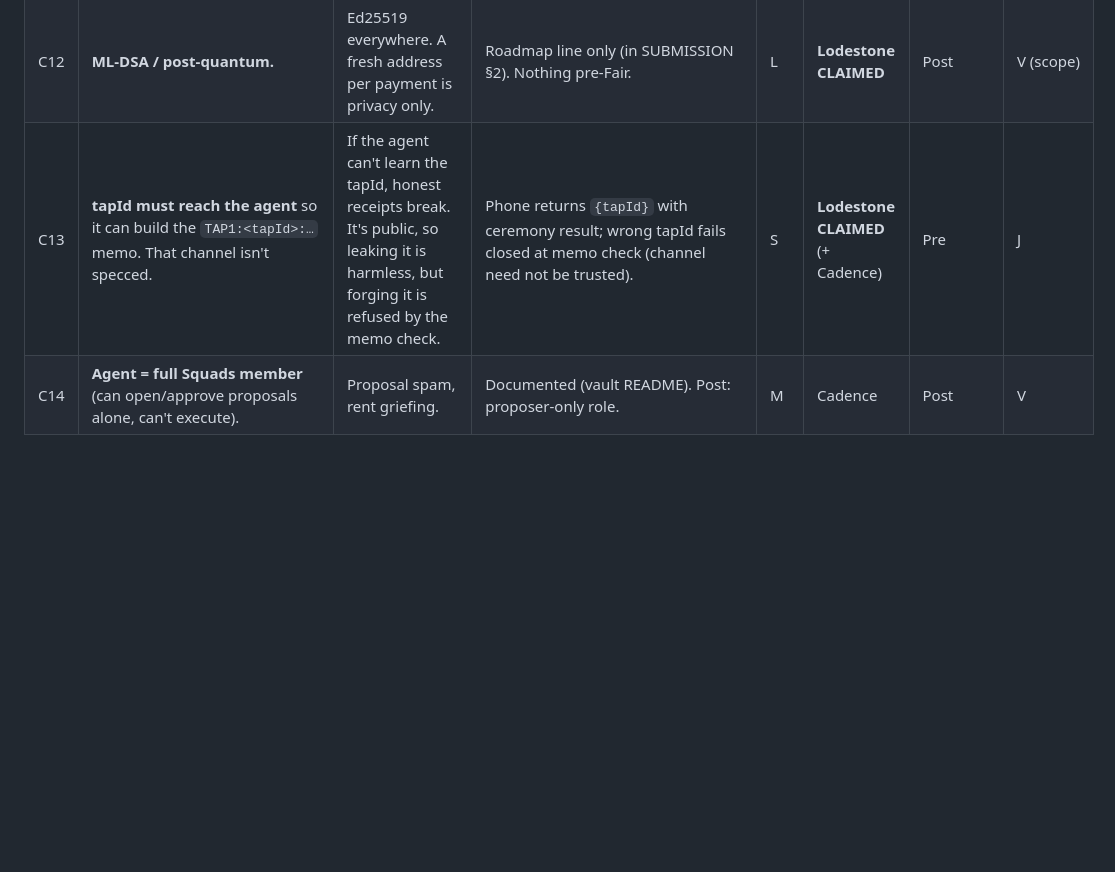
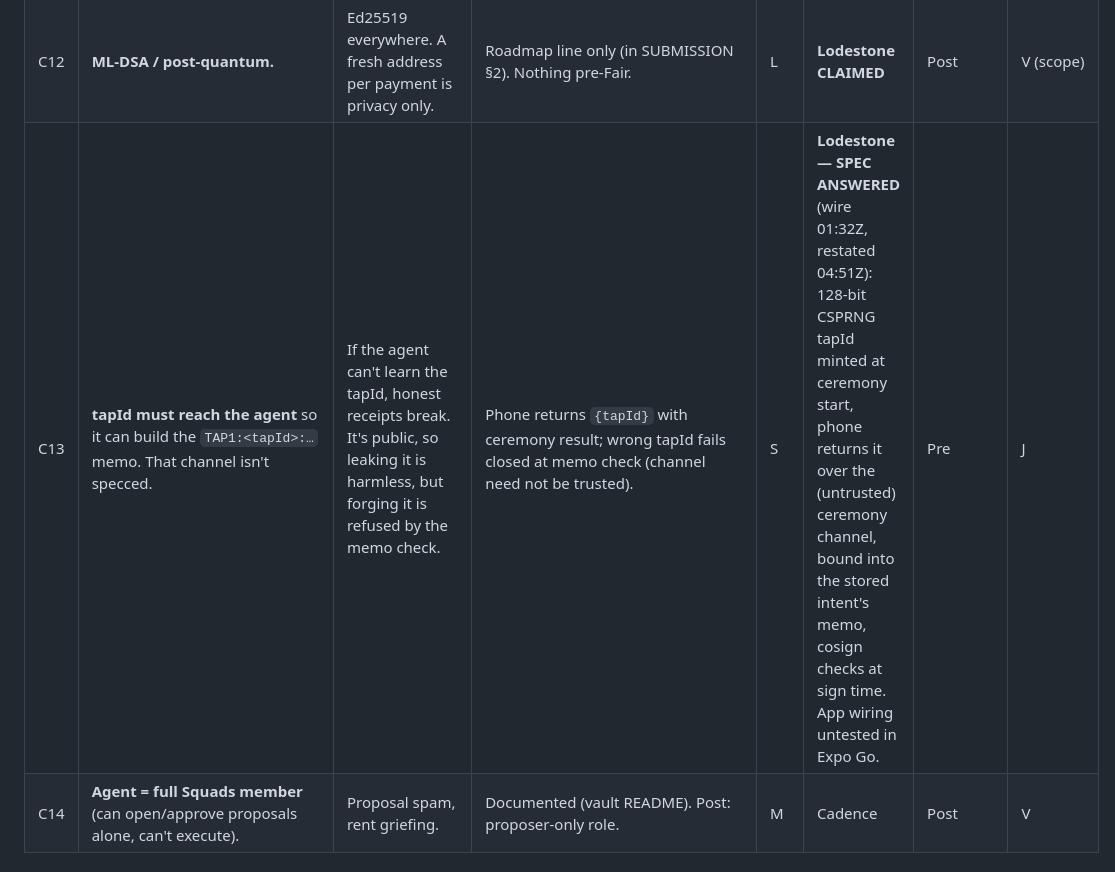
Before and after one commit to jiggy-cadence/tap, a Markdown page: GAPS.md, the part around the change. Drawn GitHub-style; blank space fills up the shorter version.

Commit message:
GAPS C13: fold Lodestone's tapId channel spec (answered 01:32Z/04:51Z)

```diff
--- a/GAPS.md
+++ b/GAPS.md
@@ -25,7 +25,7 @@ Test total at this commit: **328**, all passing (re-run 2026-10-11 ~8:54 PM CT):
 | C10 | **Fair-mode magnet odds.** 16-bit + tolerance 1: 17/65536 per try. | Was wrong in this row: "3 tries/60s ≈ 4.6e-5/min" was the *exact*-guess model; tolerance-1 is **≈7.8e-4/min**. Vault: 10 lifetime guesses → ≤ 10 × 17/65536 ≈ 0.26 % total. | Pitch says "16-bit, simulation" only. `stone/nonce.js` `bruteForceOdds` now takes `tolerance`. Post: 32-bit mode (~8 s with preamble) or keyed MAC. | S | **Lodestone CLAIMED** | Pre (wording) ✅ odds fix | V |
 | C11 | **Squads `Period.Day` resets on a fixed window**, so the worst case is 2× the limit across a reset. | 0.25 at 23:59 + 0.25 at 00:00. | Set the on-chain limit to 0.125/day, or keep the rolling vault ledger in front (already documented in vault README). The Squads vault never ran (C1), so this is pre-wording only. | S | Cadence | Post | V |
 | C12 | **ML-DSA / post-quantum.** | Ed25519 everywhere. A fresh address per payment is privacy only. | Roadmap line only (in SUBMISSION §2). Nothing pre-Fair. | L | **Lodestone CLAIMED** | Post | V (scope) |
-| C13 | **tapId must reach the agent** so it can build the `TAP1:<tapId>:…` memo. That channel isn't specced. | If the agent can't learn the tapId, honest receipts break. It's public, so leaking it is harmless, but forging it is refused by the memo check. | Phone returns `{tapId}` with ceremony result; wrong tapId fails closed at memo check (channel need not be trusted). | S | **Lodestone CLAIMED** (+ Cadence) | Pre | J |
+| C13 | **tapId must reach the agent** so it can build the `TAP1:<tapId>:…` memo. That channel isn't specced. | If the agent can't learn the tapId, honest receipts break. It's public, so leaking it is harmless, but forging it is refused by the memo check. | Phone returns `{tapId}` with ceremony result; wrong tapId fails closed at memo check (channel need not be trusted). | S | **Lodestone — SPEC ANSWERED** (wire 01:32Z, restated 04:51Z): 128-bit CSPRNG tapId minted at ceremony start, phone returns it over the (untrusted) ceremony channel, bound into the stored intent's memo, cosign checks at sign time. App wiring untested in Expo Go. | Pre | J |
 | C14 | **Agent = full Squads member** (can open/approve proposals alone, can't execute). | Proposal spam, rent griefing. | Documented (vault README). Post: proposer-only role. | M | Cadence | Post | V |
 
 
```
